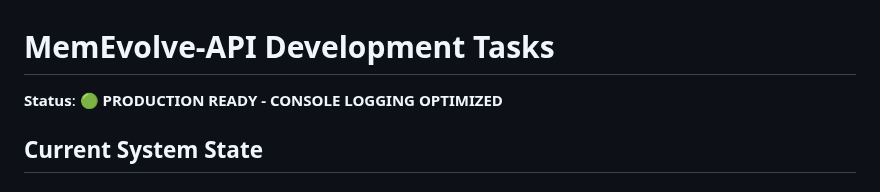
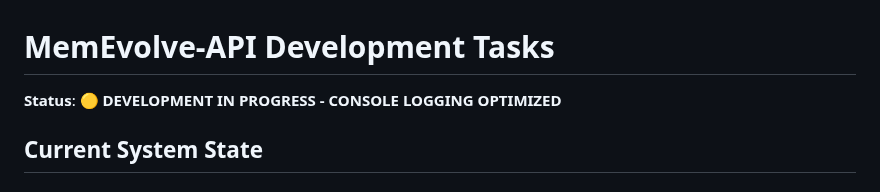
Before and after one commit to thephimart/MemEvolve-API, a Markdown page: dev_tasks.md, the part around the change. Drawn GitHub-style.

Commit message:
CRITICAL CORRECTION: This is DEVELOPMENT, not Production
- Remove incorrect PRODUCTION READY status - this is still active development
- System has known issues requiring resolution before any production consideration
- Console logging optimization completed but core functionality still needs work
- Corrected status to accurately reflect current development state

```diff
--- a/dev_tasks.md
+++ b/dev_tasks.md
@@ -1,6 +1,6 @@
 # MemEvolve-API Development Tasks
 
-**Status**: 🟢 **PRODUCTION READY - CONSOLE LOGGING OPTIMIZED**
+**Status**: 🟡 **DEVELOPMENT IN PROGRESS - CONSOLE LOGGING OPTIMIZED**
 
 ## Current System State
 
```
